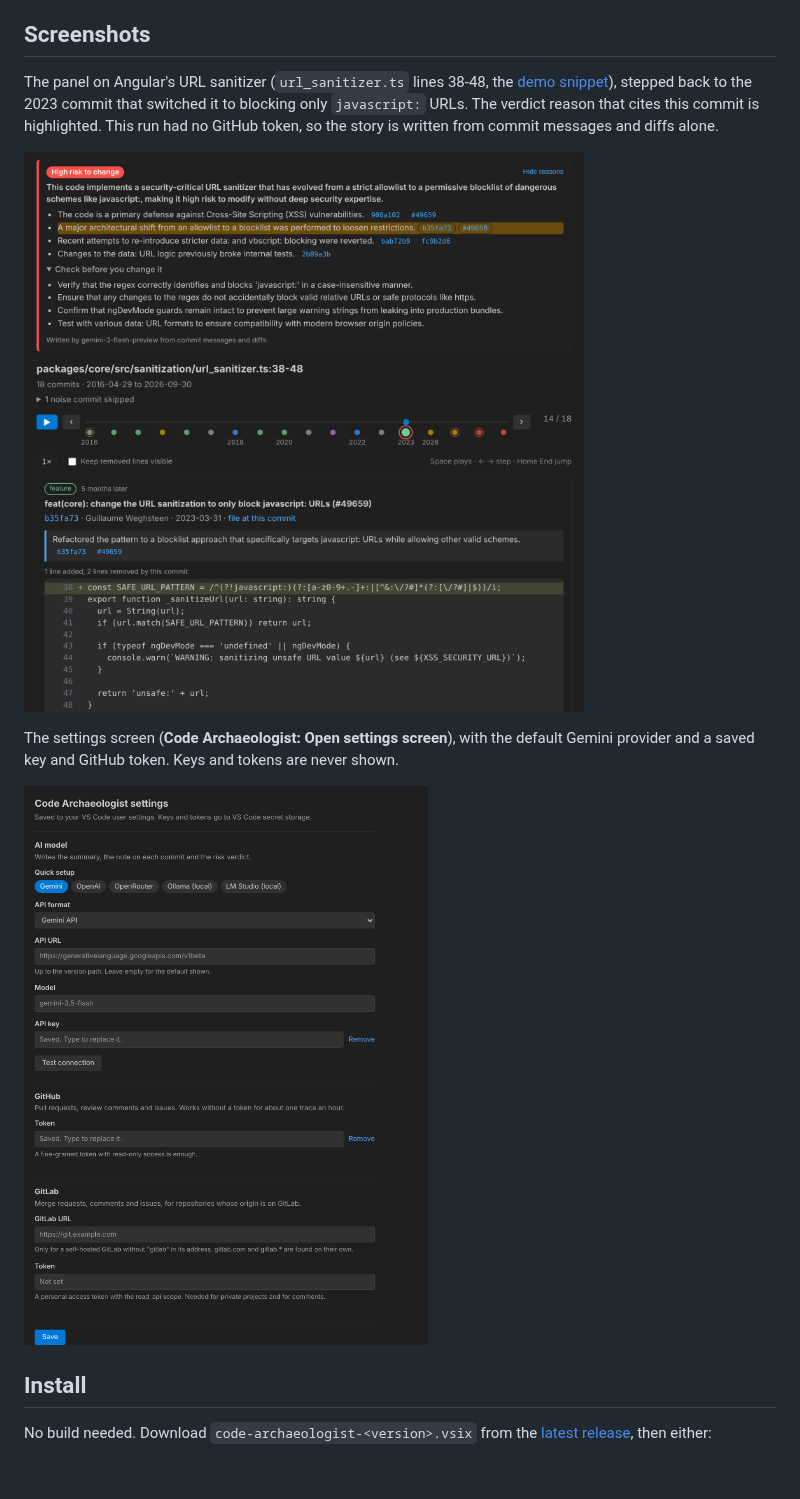
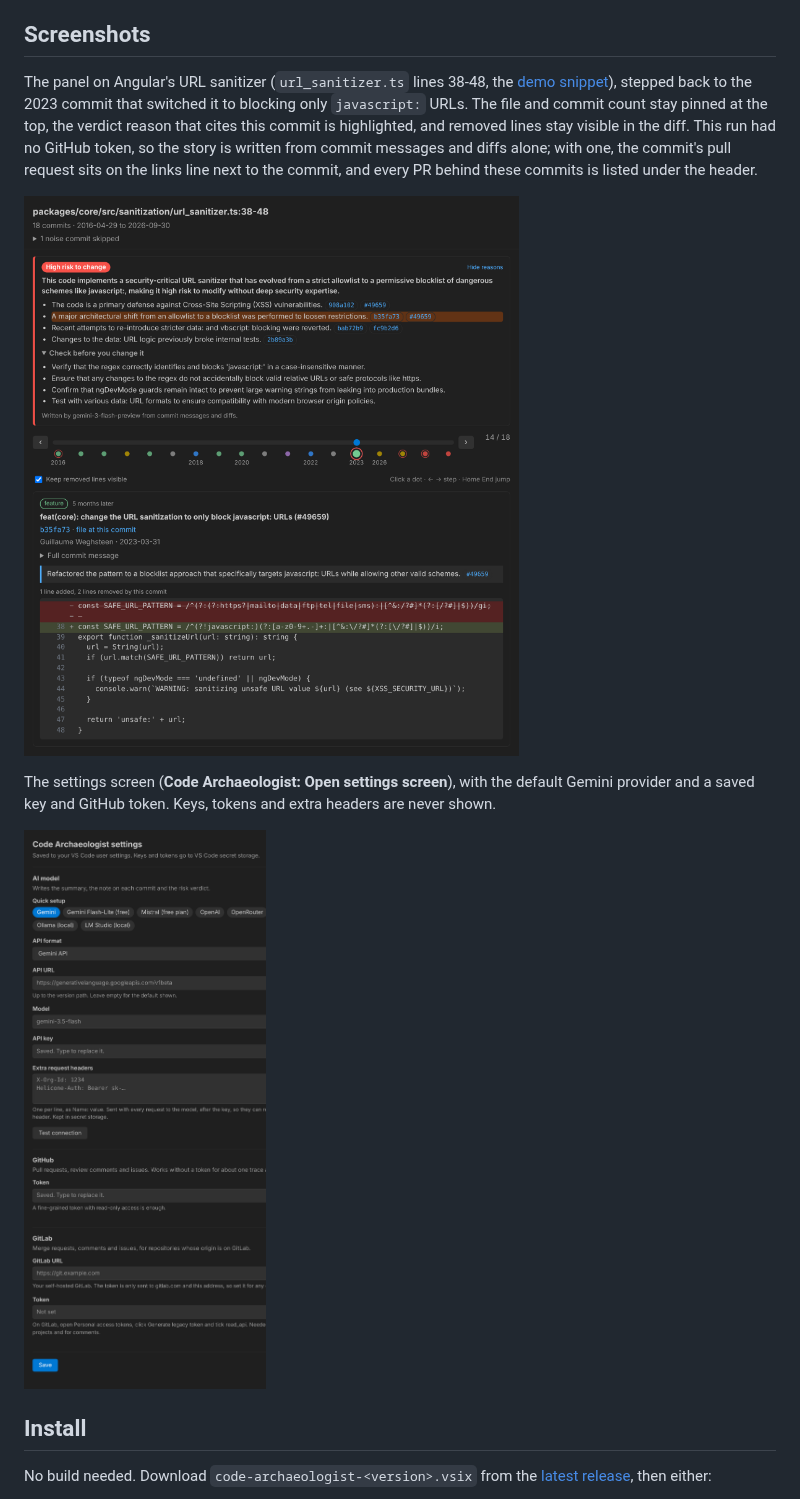
Before and after one commit to aamandakoh/code-archaeologist, a Markdown page: README.md, the part around one of its changes. Rendered like a GitHub page; pictures changed too: docs/panel.png, docs/settings.png; blank space fills up the shorter version.

Commit message:
README: retake the panel and settings screenshots
Same Angular url_sanitizer.ts trace and story as before, rendered with the
current panel (pinned header, no play button, links line, removed lines shown)
and settings screen (presets, extra request headers, legacy GitLab token hint).
Captions describe what changed.

Co-Authored-By: Claude Opus 5.5 (1M context) <noreply@anthropic.com>
Claude-Session: https://claude.ai/code/session_01VH5155aFbFU1M4Nhni3sJ1

```diff
--- a/README.md
+++ b/README.md
@@ -21,7 +21,9 @@ cited "safe to change?" verdict near the top.
 ## Screenshots
 
 The panel on Angular's URL sanitizer (`url_sanitizer.ts` lines 38-48, the [demo snippet](#demo-snippet)),
-stepped back to the 2023 commit that switched it to blocking only `javascript:` URLs. The verdict
-reason that cites this commit is highlighted. This run had no GitHub token, so the story is written
-from commit messages and diffs alone.
+stepped back to the 2023 commit that switched it to blocking only `javascript:` URLs. The file and
+commit count stay pinned at the top, the verdict reason that cites this commit is highlighted, and
+removed lines stay visible in the diff. This run had no GitHub token, so the story is written from
+commit messages and diffs alone; with one, the commit's pull request sits on the links line next
+to the commit, and every PR behind these commits is listed under the header.
 
@@ -29,4 +31,4 @@ from commit messages and diffs alone.
 
 The settings screen (**Code Archaeologist: Open settings screen**), with the default Gemini provider and a
-saved key and GitHub token. Keys and tokens are never shown.
+saved key and GitHub token. Keys, tokens and extra headers are never shown.
 
```
Also changed, not shown: other parts of README.md (+2 -2 lines).
